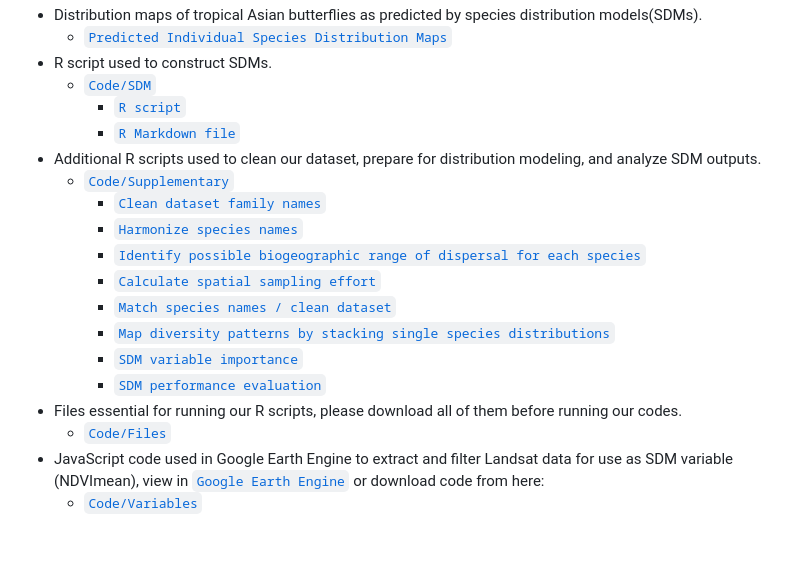
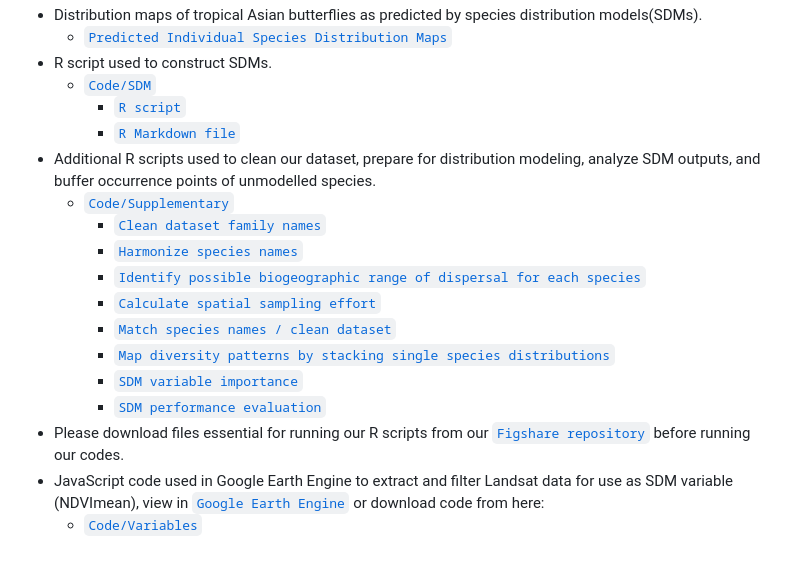
Before and after one commit to eugeneyau/Tropical-Asian-Butterfly-Distribution, a Markdown page: README.md, the part around the change. GitHub-like rendering.

```diff
--- a/README.md
+++ b/README.md
@@ -24,7 +24,7 @@ Insect biogeography is poorly documented globally, particularly in the tropics.
   - [`Code/SDM`](https://github.com/eugeneyau/Tropical-Asian-Butterfly-Distribution/tree/main/Code/SDM)
      - [`R script`](https://github.com/eugeneyau/Tropical-Asian-Butterfly-Distribution/blob/main/Code/SDM/SEA_Bfy_SDM.R)
      - [`R Markdown file`](https://github.com/eugeneyau/Tropical-Asian-Butterfly-Distribution/blob/main/Code/SDM/RMD_SEA_Bfy_SDM.Rmd)
-- Additional R scripts used to clean our dataset, prepare for distribution modeling, and analyze SDM outputs.
+- Additional R scripts used to clean our dataset, prepare for distribution modeling, analyze SDM outputs, and buffer occurrence points of unmodelled species.
   - [`Code/Supplementary`](https://github.com/eugeneyau/Tropical-Asian-Butterfly-Distribution/tree/main/Code/Supplementary)
      - [`Clean dataset family names`](https://github.com/eugeneyau/Tropical-Asian-Butterfly-Distribution/blob/main/Code/Supplementary/.R)
      - [`Harmonize species names`](https://github.com/eugeneyau/Tropical-Asian-Butterfly-Distribution/blob/main/Code/Supplementary/.R)
@@ -34,7 +34,6 @@ Insect biogeography is poorly documented globally, particularly in the tropics.
      - [`Map diversity patterns by stacking single species distributions`](https://github.com/eugeneyau/Tropical-Asian-Butterfly-Distribution/blob/main/Code/Supplementary/SEA_Bfy_Data-Plot_zoned_alpha_diversity.R)
      - [`SDM variable importance`](https://github.com/eugeneyau/Tropical-Asian-Butterfly-Distribution/blob/main/Code/Supplementary/SEA_Bfy_Data-Var_imp.R)
      - [`SDM performance evaluation`](https://github.com/eugeneyau/Tropical-Asian-Butterfly-Distribution/blob/main/Code/Supplementary/SEA_Bfy_Data-Model_eval_summary.R)
-- Files essential for running our R scripts, please download all of them before running our codes.
-  - [`Code/Files`](https://github.com/eugeneyau/Tropical-Asian-Butterfly-Distribution/tree/main/Code/Files)
+- Please download files essential for running our R scripts from our [`Figshare repository`](https://doi.org/10.6084/m9.figshare.25037645) before running our codes.
 - JavaScript code used in Google Earth Engine to extract and filter Landsat data for use as SDM variable (NDVImean), view in [`Google Earth Engine`](https://code.earthengine.google.com/7e1c649f06f22536419886e34a14d830) or download code from here:
   - [`Code/Variables`](https://github.com/eugeneyau/Tropical-Asian-Butterfly-Distribution/blob/main/Code/Variables/GEE_NDVImean.txt)
```
